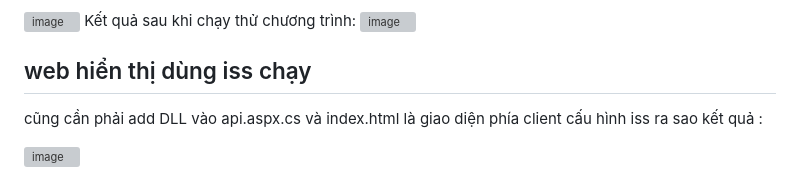
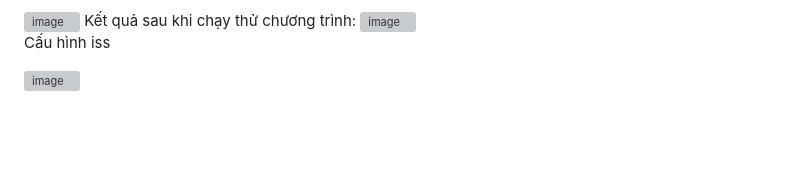
Before and after one commit to luongquangha04/Bai1_web, a Markdown page: README.md, the part around the change. Rendered like a GitHub page; blank space fills up the shorter version; grey boxes are pictures that could not be loaded.

```diff
--- a/README.md
+++ b/README.md
@@ -33,9 +33,6 @@ Bài 4 Web đơn giản, bắt buộc sử dụng .NET Framework 2.0, sử dụn
 
  <img width="1920" height="1080" alt="image" src="https://github.com/user-attachments/assets/ed67ddcc-44c3-4708-9b18-963a29690938" />
 
-## web hiển thị dùng iss chạy
-cũng cần phải add DLL vào api.aspx.cs và index.html là giao diện phía client
-cấu hình iss ra sao
-kết quả :
+Cấu hình iss
 
 <img width="964" height="542" alt="image" src="https://github.com/user-attachments/assets/1f39146b-2b42-497c-88f1-a17c0ef61ea7" />
```
